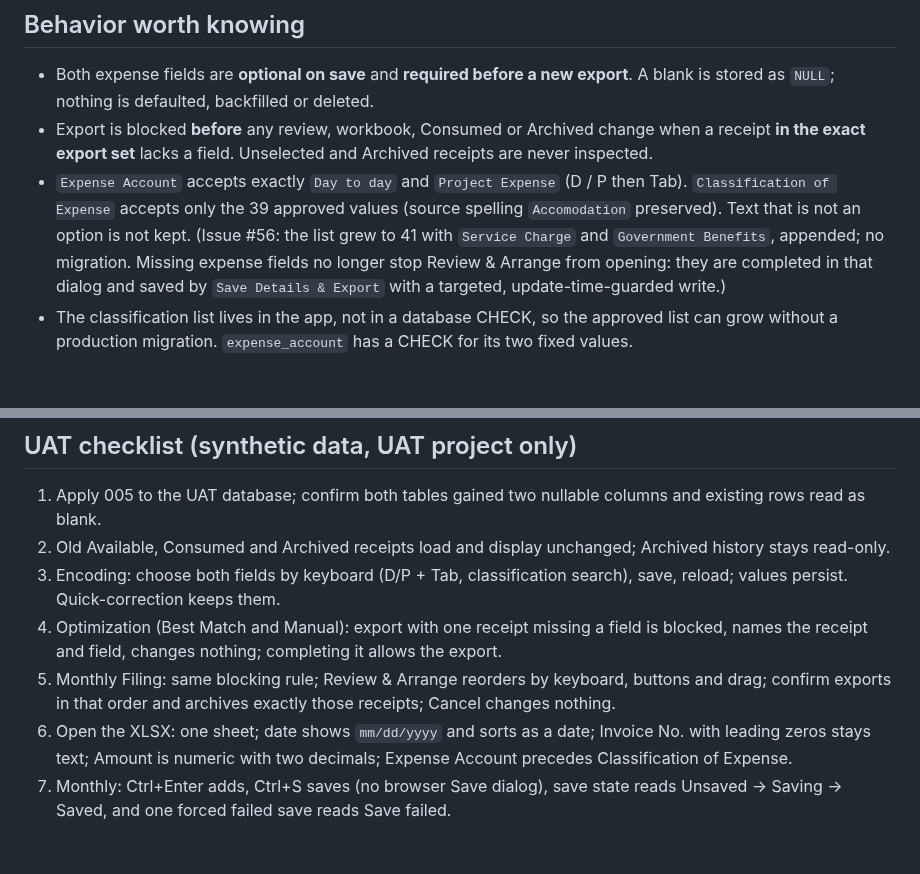
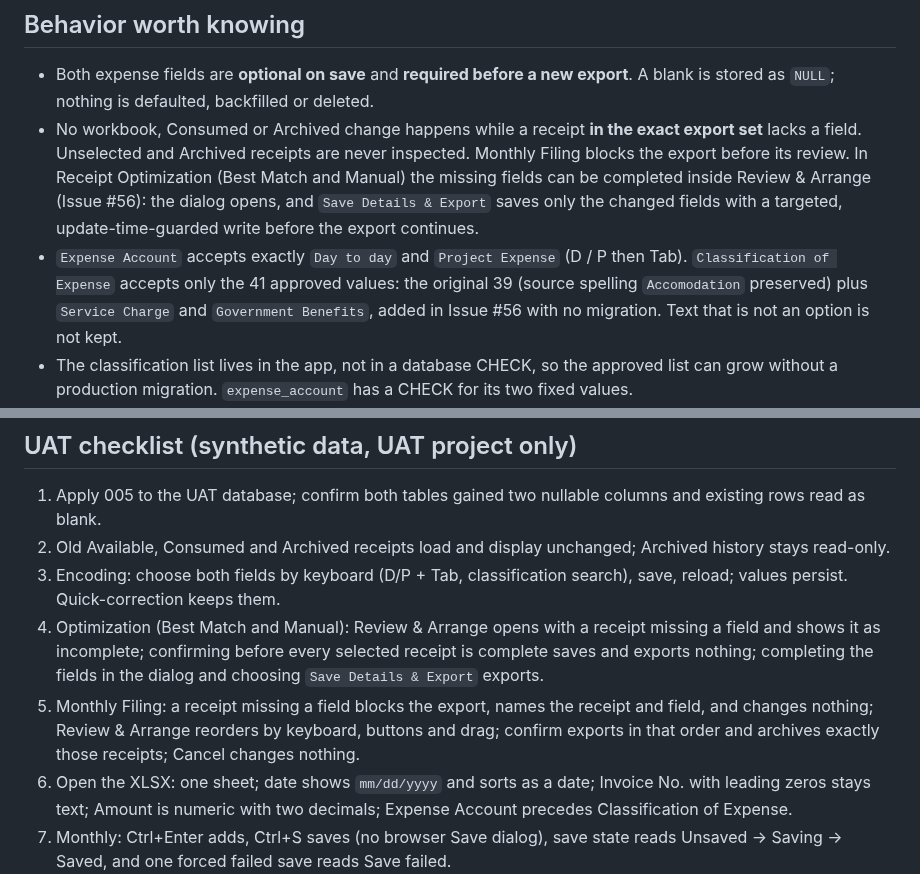
Before and after one commit to APNfsautomation/FSresibo, a Markdown page: docs/11_v3.7.0_Implementation_Notes.md, 2 parts joined by grey strips. Rendered like a GitHub page; blank space fills up the shorter version.

Commit message:
docs(#56): describe inline expense completion and the 41 classifications
Correct the v3.7.0 implementation notes: missing expense fields no longer prevent opening
Review & Arrange for Receipt Optimization, and the classification list has 41 options.
Documentation only.

Co-Authored-By: Claude Sonnet 5.5 <noreply@anthropic.com>

```diff
--- a/docs/11_v3.7.0_Implementation_Notes.md
+++ b/docs/11_v3.7.0_Implementation_Notes.md
@@ -18,8 +18,8 @@ Nothing here authorizes a production migration, merge, Pages change or data writ
 ## Behavior worth knowing
 
 * Both expense fields are **optional on save** and **required before a new export**. A blank is stored as `NULL`; nothing is defaulted, backfilled or deleted.
-* Export is blocked **before** any review, workbook, Consumed or Archived change when a receipt **in the exact export set** lacks a field. Unselected and Archived receipts are never inspected.
-* `Expense Account` accepts exactly `Day to day` and `Project Expense` (D / P then Tab). `Classification of Expense` accepts only the 39 approved values (source spelling `Accomodation` preserved). Text that is not an option is not kept. (Issue #56: the list grew to 41 with `Service Charge` and `Government Benefits`, appended; no migration. Missing expense fields no longer stop Review & Arrange from opening: they are completed in that dialog and saved by `Save Details & Export` with a targeted, update-time-guarded write.)
+* No workbook, Consumed or Archived change happens while a receipt **in the exact export set** lacks a field. Unselected and Archived receipts are never inspected. Monthly Filing blocks the export before its review. In Receipt Optimization (Best Match and Manual) the missing fields can be completed inside Review & Arrange (Issue #56): the dialog opens, and `Save Details & Export` saves only the changed fields with a targeted, update-time-guarded write before the export continues.
+* `Expense Account` accepts exactly `Day to day` and `Project Expense` (D / P then Tab). `Classification of Expense` accepts only the 41 approved values: the original 39 (source spelling `Accomodation` preserved) plus `Service Charge` and `Government Benefits`, added in Issue #56 with no migration. Text that is not an option is not kept.
 * The classification list lives in the app, not in a database CHECK, so the approved list can grow without a production migration. `expense_account` has a CHECK for its two fixed values.
 * The quick-correction dialog carries the expense fields through; without that, saving a correction would have blanked them.
 * TIN formatting runs only on typing, paste and autofill. Loading a historical value never rewrites it. Matching stays digits-only, so formatting cannot change a match.
@@ -35,8 +35,8 @@ Nothing here authorizes a production migration, merge, Pages change or data writ
 1. Apply 005 to the UAT database; confirm both tables gained two nullable columns and existing rows read as blank.
 2. Old Available, Consumed and Archived receipts load and display unchanged; Archived history stays read-only.
 3. Encoding: choose both fields by keyboard (D/P + Tab, classification search), save, reload; values persist. Quick-correction keeps them.
-4. Optimization (Best Match and Manual): export with one receipt missing a field is blocked, names the receipt and field, changes nothing; completing it allows the export.
-5. Monthly Filing: same blocking rule; Review & Arrange reorders by keyboard, buttons and drag; confirm exports in that order and archives exactly those receipts; Cancel changes nothing.
+4. Optimization (Best Match and Manual): Review & Arrange opens with a receipt missing a field and shows it as incomplete; confirming before every selected receipt is complete saves and exports nothing; completing the fields in the dialog and choosing `Save Details & Export` exports.
+5. Monthly Filing: a receipt missing a field blocks the export, names the receipt and field, and changes nothing; Review & Arrange reorders by keyboard, buttons and drag; confirm exports in that order and archives exactly those receipts; Cancel changes nothing.
 6. Open the XLSX: one sheet; date shows `mm/dd/yyyy` and sorts as a date; Invoice No. with leading zeros stays text; Amount is numeric with two decimals; Expense Account precedes Classification of Expense.
 7. Monthly: Ctrl+Enter adds, Ctrl+S saves (no browser Save dialog), save state reads Unsaved → Saving → Saved, and one forced failed save reads Save failed.
 8. Phone width: sticky bottom bar does not cover the focused input; desktop: sticky top bar.
```
